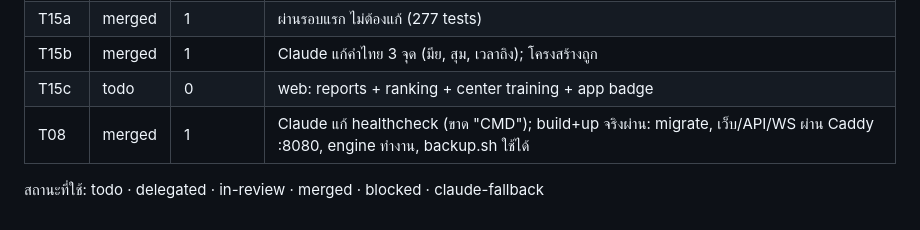
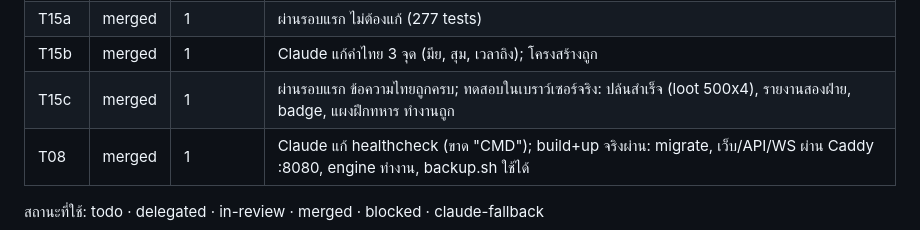
Before and after one commit to codex074/Realm_of_Villages, a Markdown page: STATUS.md, the part around the change. Rendered like a GitHub page.

Commit message:
STATUS: T15 complete

```diff
--- a/STATUS.md
+++ b/STATUS.md
@@ -29,7 +29,7 @@
 | T14 | merged | 1 | ผ่านรอบแรก ไม่ต้องแก้; ข้อความไทยถูกครบ; ป้องกัน starvation event วนไม่รู้จบแล้ว |
 | T15a | merged | 1 | ผ่านรอบแรก ไม่ต้องแก้ (277 tests) |
 | T15b | merged | 1 | Claude แก้คำไทย 3 จุด (มีย, สุม, เวลาถิง); โครงสร้างถูก |
-| T15c | todo | 0 | web: reports + ranking + center training + app badge |
+| T15c | merged | 1 | ผ่านรอบแรก ข้อความไทยถูกครบ; ทดสอบในเบราว์เซอร์จริง: ปล้นสำเร็จ (loot 500x4), รายงานสองฝ่าย, badge, แผงฝึกทหาร ทำงานถูก |
 | T08 | merged | 1 | Claude แก้ healthcheck (ขาด "CMD"); build+up จริงผ่าน: migrate, เว็บ/API/WS ผ่าน Caddy :8080, engine ทำงาน, backup.sh ใช้ได้ |
 
 สถานะที่ใช้: todo · delegated · in-review · merged · blocked · claude-fallback
```
